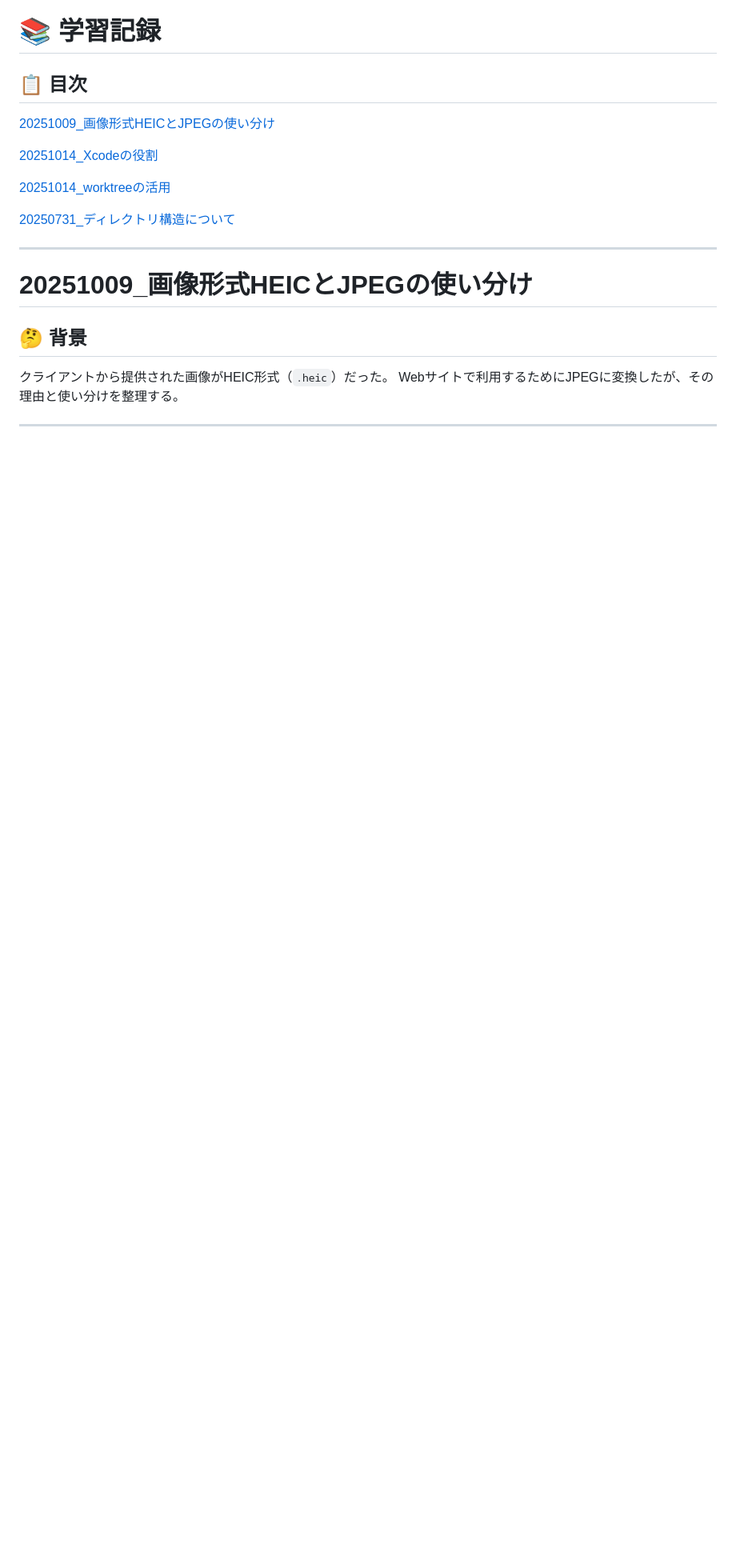
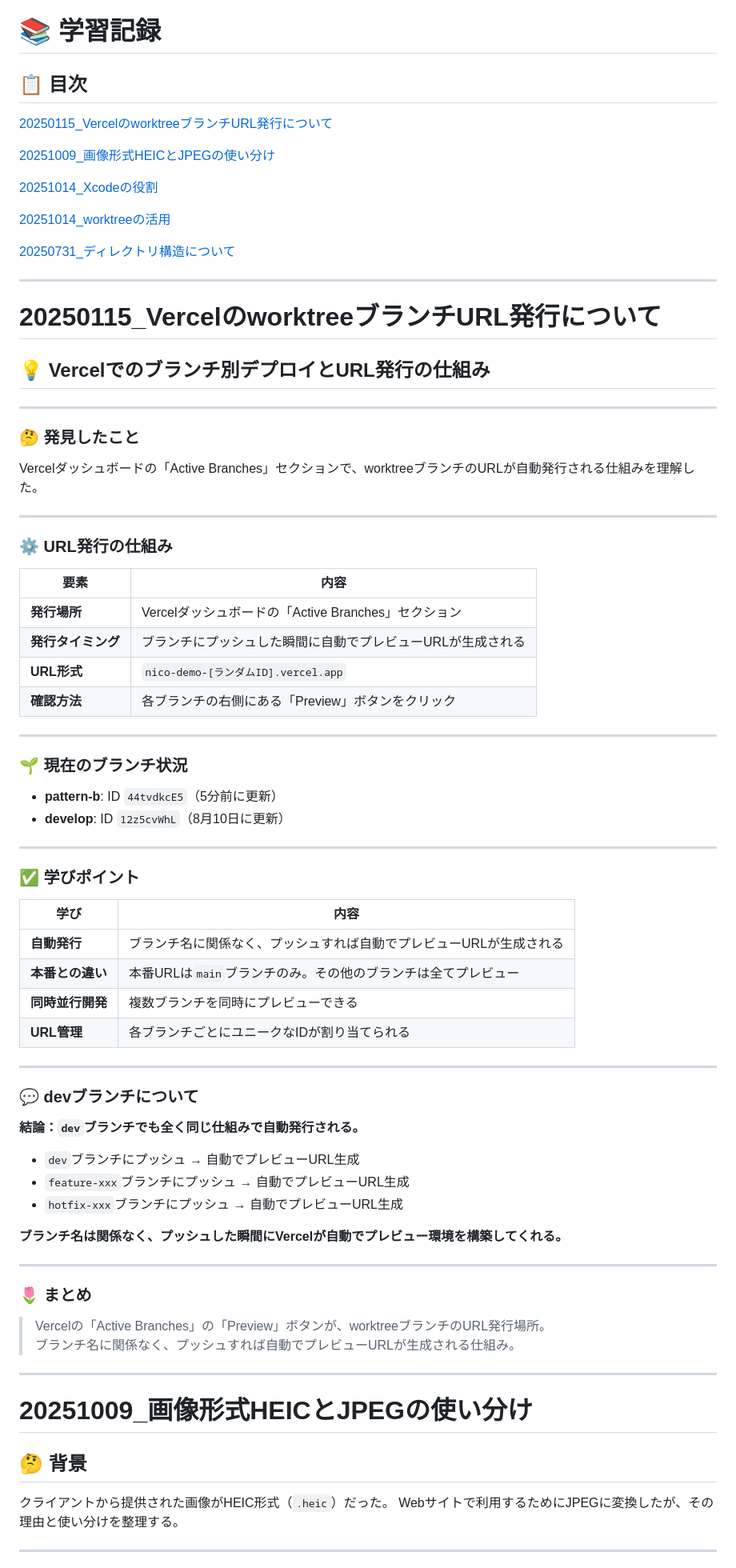
Before and after one commit to rin5uron/nico_demo, a Markdown page: docs/notes/study.md, the part around the change. Shown: that part at 80% size. Rendered like a GitHub page; blank space fills up the shorter version.

```diff
--- a/docs/notes/study.md
+++ b/docs/notes/study.md
@@ -1,6 +1,8 @@
 # 📚 学習記録
 
 ## 📋 目次
+
+[20250115_VercelのworktreeブランチURL発行について](#20250115_vercelのworktreeブランチurl発行について)
 
 [20251009_画像形式HEICとJPEGの使い分け](#20251009_画像形式heicとjpegの使い分け)
 
@@ -9,6 +11,62 @@
 [20251014_worktreeの活用](#20251014_worktreeの活用)
 
 [20250731_ディレクトリ構造について](#20250731_ディレクトリ構造について)
+
+---
+
+# 20250115_VercelのworktreeブランチURL発行について
+
+## 💡 Vercelでのブランチ別デプロイとURL発行の仕組み
+
+---
+
+### 🤔 発見したこと
+Vercelダッシュボードの「Active Branches」セクションで、worktreeブランチのURLが自動発行される仕組みを理解した。
+
+---
+
+### ⚙️ URL発行の仕組み
+
+| 要素 | 内容 |
+|------|------|
+| **発行場所** | Vercelダッシュボードの「Active Branches」セクション |
+| **発行タイミング** | ブランチにプッシュした瞬間に自動でプレビューURLが生成される |
+| **URL形式** | `nico-demo-[ランダムID].vercel.app` |
+| **確認方法** | 各ブランチの右側にある「Preview」ボタンをクリック |
+
+---
+
+### 🌱 現在のブランチ状況
+- **pattern-b**: ID `44tvdkcE5`（5分前に更新）
+- **develop**: ID `12z5cvWhL`（8月10日に更新）
+
+---
+
+### ✅ 学びポイント
+
+| 学び | 内容 |
+|------|------|
+| **自動発行** | ブランチ名に関係なく、プッシュすれば自動でプレビューURLが生成される |
+| **本番との違い** | 本番URLは`main`ブランチのみ。その他のブランチは全てプレビュー |
+| **同時並行開発** | 複数ブランチを同時にプレビューできる |
+| **URL管理** | 各ブランチごとにユニークなIDが割り当てられる |
+
+---
+
+### 💬 devブランチについて
+**結論：`dev`ブランチでも全く同じ仕組みで自動発行される。**
+
+- `dev`ブランチにプッシュ → 自動でプレビューURL生成
+- `feature-xxx`ブランチにプッシュ → 自動でプレビューURL生成
+- `hotfix-xxx`ブランチにプッシュ → 自動でプレビューURL生成
+
+**ブランチ名は関係なく、プッシュした瞬間にVercelが自動でプレビュー環境を構築してくれる。**
+
+---
+
+### 🌷 まとめ
+> Vercelの「Active Branches」の「Preview」ボタンが、worktreeブランチのURL発行場所。
+> ブランチ名に関係なく、プッシュすれば自動でプレビューURLが生成される仕組み。
 
 ---
 
```
Also changed, not shown: docs/spec/image_naming_convention.md (added, +98 -0 lines).
